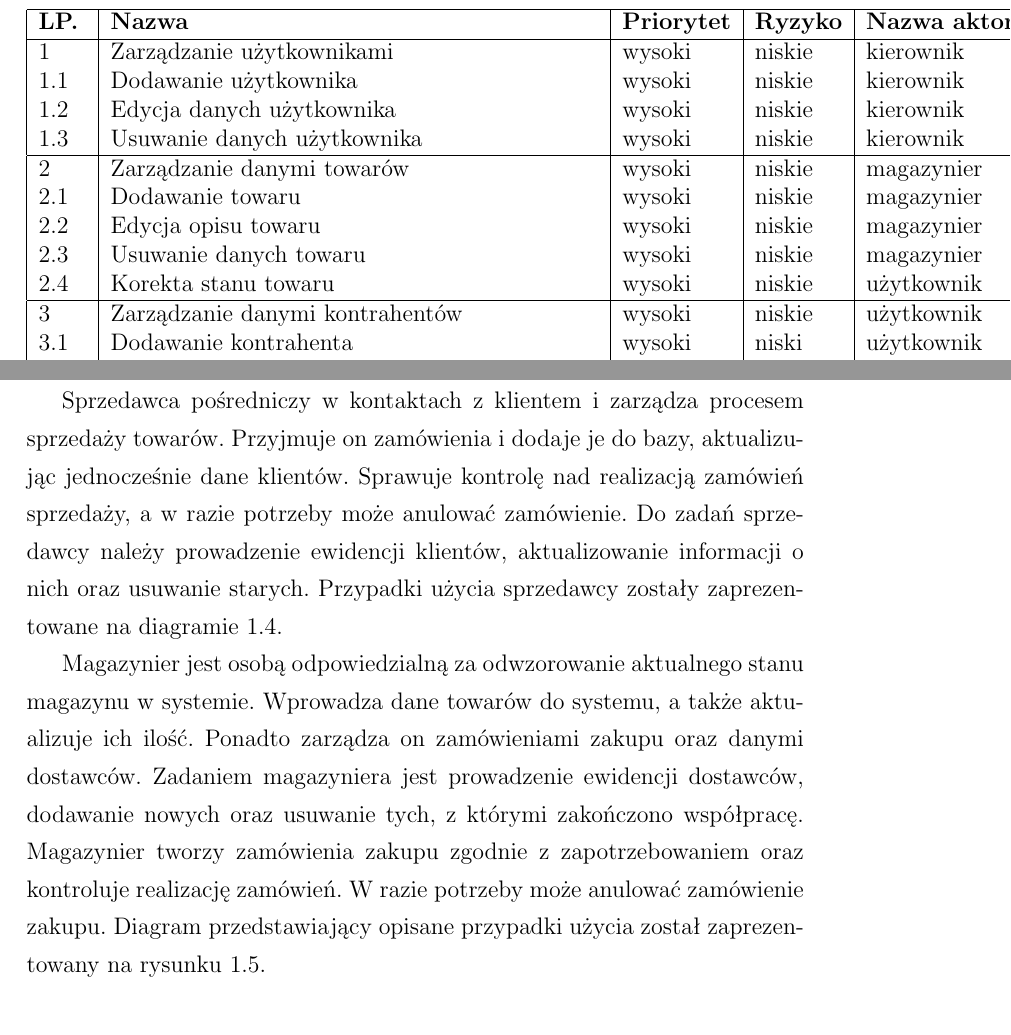
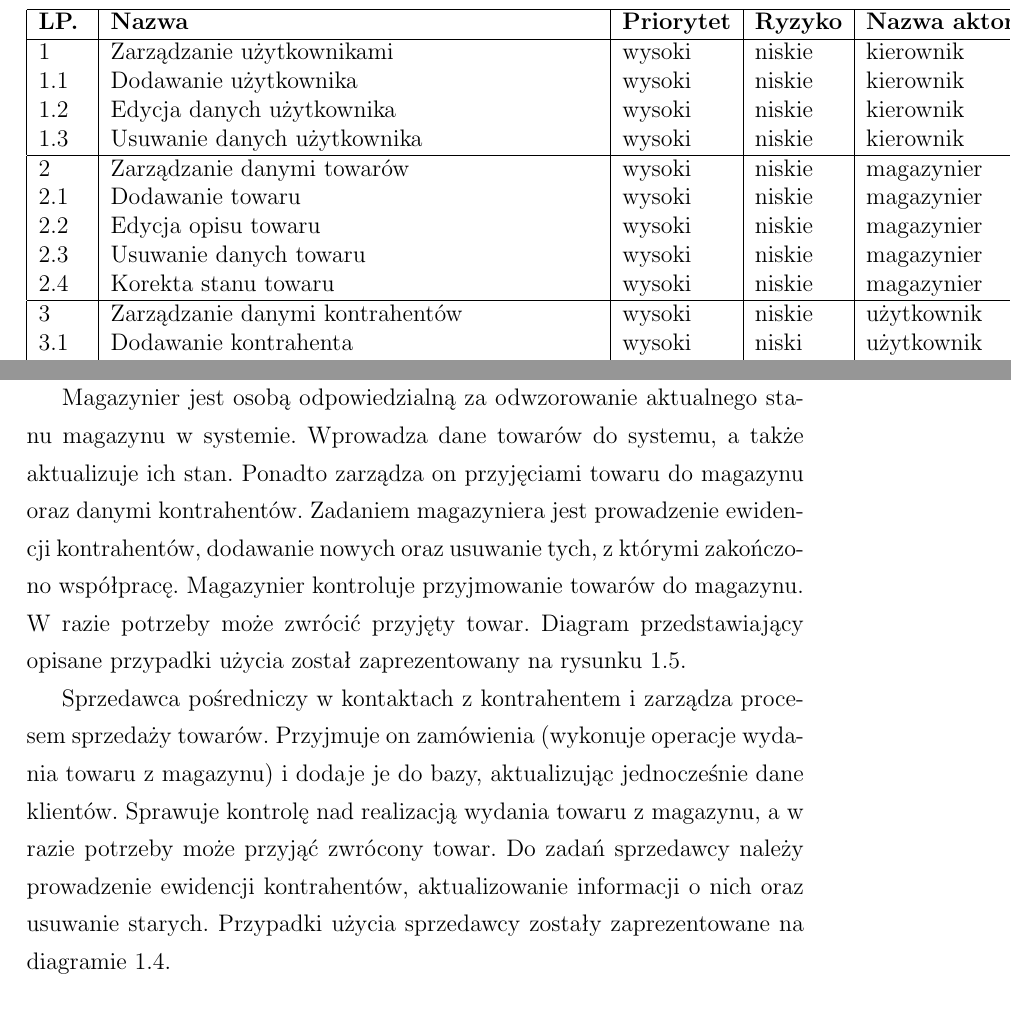
Before and after one commit to marcin11858/apsi, a LaTeX document (tex/main.tex, which reads tex/analiza-wymagan.tex): two parts of pages 6 and 8 of 25, joined at a grey line, cut so that both start at the same text. Compiled offline with pdfLaTeX.

Commit message:
Zaktualizowano opis ogólny przypadków użycia

```diff
--- a/tex/analiza-wymagan.tex
+++ b/tex/analiza-wymagan.tex
@@ -114,7 +114,7 @@ wymagania oraz ryzyku realizacji i aktorach.
 		    2.1 & Dodawanie towaru & wysoki &  niskie & magazynier \\
 		    2.2 & Edycja opisu towaru & wysoki & niskie & magazynier \\
 		    2.3 & Usuwanie danych towaru & wysoki & niskie & magazynier \\
-            2.4 & Korekta stanu towaru & wysoki & niskie & użytkownik \\
+            2.4 & Korekta stanu towaru & wysoki & niskie & magazynier \\
 		    \hline
 		   	3 & Zarządzanie danymi kontrahentów & wysoki & niskie & użytkownik \\
 		   	3.1 & Dodawanie kontrahenta & wysoki & niski & użytkownik \\
@@ -207,29 +207,30 @@ określony priorytet oraz ryzyko.
 \section{Specyfikacja przypadków użycia na poziomie ogólnym}
 
 Dwa podstawowe zadania kierownika to zarządzanie innymi użytkownikami
-systemu oraz zarządzanie raportami. Posiada on największe
-uprawnienia w systemie. Może dodawać i usuwać użytkowników, a
-także nadawać im uprawnienia. Kierownik zajmuje się
-generowaniem raportów sprzedaży i zakupu.
-Diagram przedstawiający przypadki użycia kierownika znajduje się na rysunku
-\ref{fig:kierownikUseCase}.
+systemu oraz zarządzanie raportami. Posiada on największe uprawnienia
+w systemie. Może dodawać i usuwać użytkowników, a także nadawać im
+uprawnienia. Kierownik zajmuje się generowaniem raportów sprzedaży i
+zakupu.  Diagram przedstawiający przypadki użycia kierownika znajduje
+się na rysunku \ref{fig:kierownikUseCase}.
 
-Sprzedawca pośredniczy w kontaktach z klientem i zarządza procesem
-sprzedaży towarów. Przyjmuje on zamówienia i dodaje je do bazy,
-aktualizując jednocześnie dane klientów. Sprawuje kontrolę nad
-realizacją zamówień sprzedaży, a w razie potrzeby może anulować zamówienie.
-Do zadań sprzedawcy należy prowadzenie ewidencji klientów, aktualizowanie
-informacji o nich oraz usuwanie starych. Przypadki użycia sprzedawcy zostały
+Magazynier jest osobą odpowiedzialną za odwzorowanie aktualnego stanu
+magazynu w systemie. Wprowadza dane towarów do systemu, a także
+aktualizuje ich stan. Ponadto zarządza on przyjęciami towaru do
+magazynu oraz danymi kontrahentów.  Zadaniem magazyniera jest
+prowadzenie ewidencji kontrahentów, dodawanie nowych oraz usuwanie
+tych, z którymi zakończono współpracę. Magazynier kontroluje
+przyjmowanie towarów do magazynu.  W razie potrzeby może zwrócić
+przyjęty towar. Diagram przedstawiający opisane przypadki użycia
+został zaprezentowany na rysunku \ref{fig:magazynierUseCase}.
+
+Sprzedawca pośredniczy w kontaktach z kontrahentem i zarządza procesem
+sprzedaży towarów. Przyjmuje on zamówienia (wykonuje operacje wydania
+towaru z magazynu) i dodaje je do bazy, aktualizując jednocześnie dane
+klientów. Sprawuje kontrolę nad realizacją wydania towaru z magazynu,
+a w razie potrzeby może przyjąć zwrócony towar. Do zadań sprzedawcy
+należy prowadzenie ewidencji kontrahentów, aktualizowanie informacji o
+nich oraz usuwanie starych. Przypadki użycia sprzedawcy zostały
 zaprezentowane na diagramie \ref{fig:sprzedawcaUseCase}.
-
-Magazynier jest osobą odpowiedzialną za odwzorowanie aktualnego stanu magazynu
-w systemie. Wprowadza dane towarów do systemu, a także aktualizuje ich
-ilość. Ponadto zarządza on zamówieniami zakupu oraz danymi dostawców.
-Zadaniem magazyniera jest prowadzenie ewidencji dostawców, dodawanie nowych
-oraz usuwanie tych, z którymi zakończono współpracę. Magazynier tworzy
-zamówienia zakupu zgodnie z zapotrzebowaniem oraz kontroluje realizację zamówień. W razie
-potrzeby może anulować zamówienie zakupu. Diagram przedstawiający opisane
-przypadki użycia został zaprezentowany na rysunku \ref{fig:magazynierUseCase}.
 
 \begin{figure}[ht]
   \begin{center}
```
Lines whose indentation alone changed are shown as unchanged.
